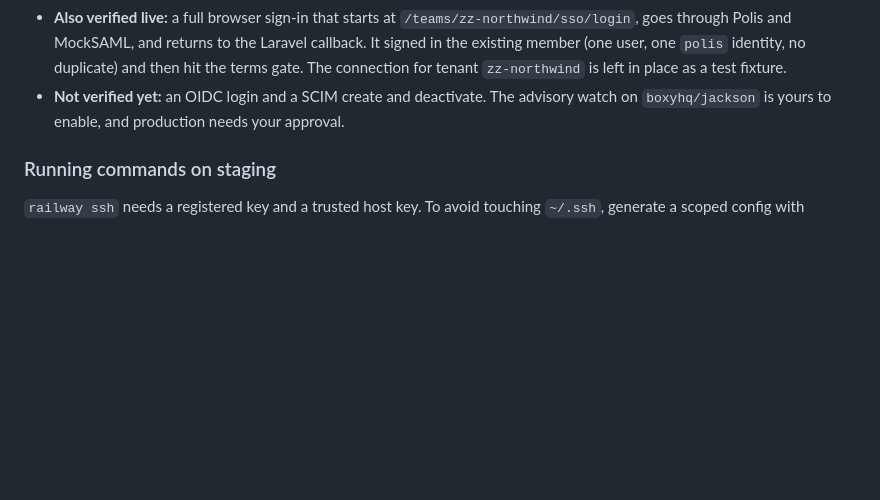
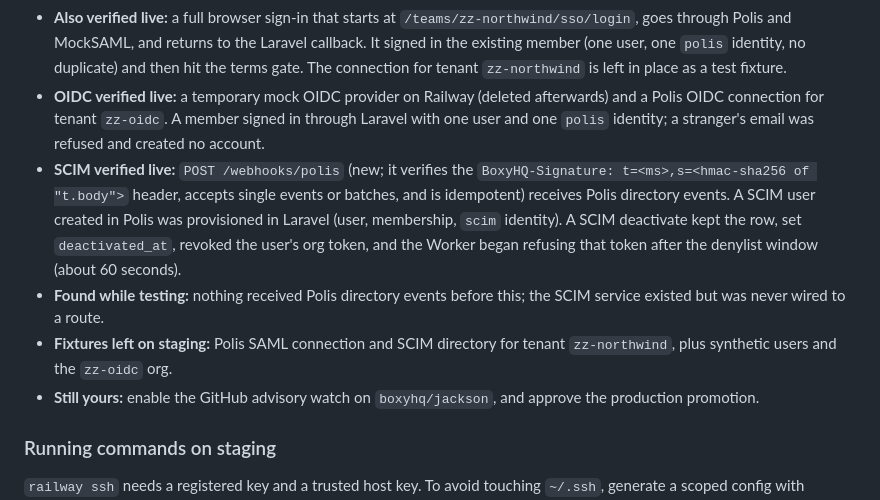
Before and after one commit to rubybear-lgtm/artfct, a Markdown page: DOCUMENTATION.md, the part around the change. Drawn GitHub-style; blank space fills up the shorter version.

Commit message:
docs: Polis OIDC and SCIM verified live on staging (RUB-319)
Co-Authored-By: Claude Sonnet 5 <noreply@anthropic.com>

```diff
--- a/DOCUMENTATION.md
+++ b/DOCUMENTATION.md
@@ -753,9 +753,23 @@ reversible through configuration or a follow-up change, as noted.
   to the Laravel callback. It signed in the existing member (one user, one
   `polis` identity, no duplicate) and then hit the terms gate. The connection
   for tenant `zz-northwind` is left in place as a test fixture.
-* **Not verified yet:** an OIDC login and a SCIM create and deactivate. The
-  advisory watch on `boxyhq/jackson` is yours to enable, and production needs
-  your approval.
+* **OIDC verified live:** a temporary mock OIDC provider on Railway (deleted
+  afterwards) and a Polis OIDC connection for tenant `zz-oidc`. A member signed
+  in through Laravel with one user and one `polis` identity; a stranger's email
+  was refused and created no account.
+* **SCIM verified live:** `POST /webhooks/polis` (new; it verifies the
+  `BoxyHQ-Signature: t=<ms>,s=<hmac-sha256 of "t.body">` header, accepts single
+  events or batches, and is idempotent) receives Polis directory events. A SCIM
+  user created in Polis was provisioned in Laravel (user, membership, `scim`
+  identity). A SCIM deactivate kept the row, set `deactivated_at`, revoked the
+  user's org token, and the Worker began refusing that token after the
+  denylist window (about 60 seconds).
+* **Found while testing:** nothing received Polis directory events before this;
+  the SCIM service existed but was never wired to a route.
+* **Fixtures left on staging:** Polis SAML connection and SCIM directory for
+  tenant `zz-northwind`, plus synthetic users and the `zz-oidc` org.
+* **Still yours:** enable the GitHub advisory watch on `boxyhq/jackson`, and
+  approve the production promotion.
 
 ### Running commands on staging
 
```
